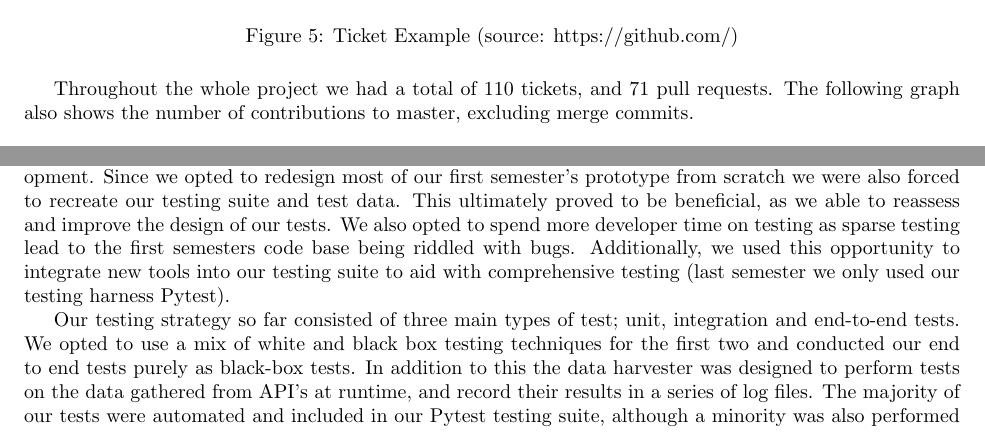
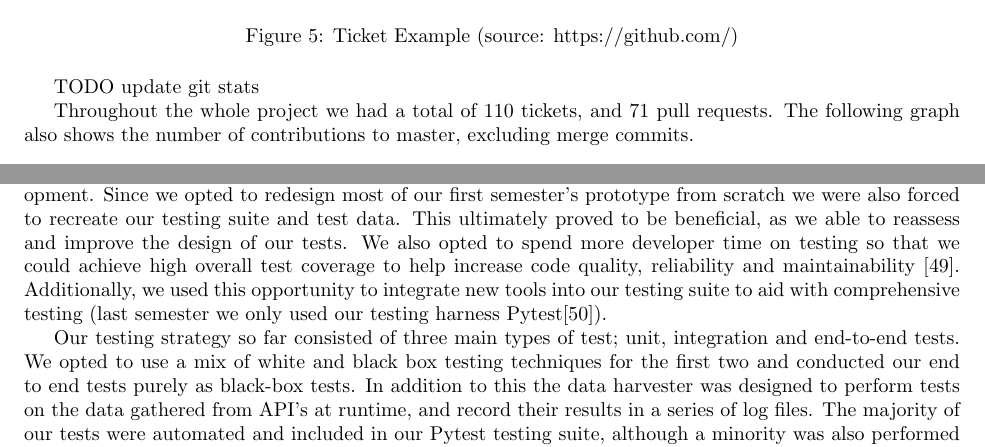
Before and after one commit to Veluga/Thalia-Backtesting-Tool, a LaTeX document (Report/main.tex, which reads Report/05Coding/coding.tex, Report/06Testing/testing.tex): two parts of pages 17 and 25 of 33 before the commit and two parts of pages 17 and 25 of 34 after it, joined at a grey line, cut so that both start at the same text. Compiled offline with pdfLaTeX.

Commit message:
added some review fixes

```diff
--- a/Report/05Coding/coding.tex
+++ b/Report/05Coding/coding.tex
@@ -43,6 +43,8 @@ A typical ticket in our project was an encapsulation of a user story, as it cons
    \caption{Ticket Example (source: https://github.com/)}
    \label{Ticket}
 \end{figure}
+
+TODO update git stats
 
 Throughout the whole project we had a total of 110 tickets, and 71 pull requests. The following graph also shows the number of contributions to master, excluding merge commits.
 
--- a/Report/06Testing/testing.tex
+++ b/Report/06Testing/testing.tex
@@ -8,7 +8,7 @@
 
 \subsection{Testing Strategy}
 
-Our initial testing strategy devised during the first semester remained mostly unchanged throughout development. Since we opted to redesign most of our first semester’s prototype from scratch we were also forced to recreate our testing suite and test data. This ultimately proved to be beneficial, as we able to reassess and improve the design of our tests. We also opted to spend more developer time on testing as sparse testing lead to the first semesters code base being riddled with bugs. Additionally, we used this opportunity to integrate new tools into our testing suite to aid with comprehensive testing (last semester we only used our testing harness Pytest).
+Our initial testing strategy devised during the first semester remained mostly unchanged throughout development. Since we opted to redesign most of our first semester’s prototype from scratch we were also forced to recreate our testing suite and test data. This ultimately proved to be beneficial, as we able to reassess and improve the design of our tests. We also opted to spend more developer time on testing so that we could achieve high overall test coverage to help increase code quality, reliability and maintainability \cite{coverageGood}. Additionally, we used this opportunity to integrate new tools into our testing suite to aid with comprehensive testing (last semester we only used our testing harness Pytest\cite{pytest}).
 
 Our testing strategy so far consisted of three main types of test; unit, integration and end-to-end tests. We opted to use a mix of white and black box testing techniques for the first two and conducted our end to end tests purely as black-box tests. In addition to this the data harvester was designed to perform tests on the data gathered from API's at runtime, and record their results in a series of log files. The majority of our tests were automated and included in our Pytest testing suite, although a minority was also performed by hand or with the use of auxiliary code.
 
```
Also changed, not shown: Report/references.bib (+6 -0 lines), Report/06Testing/testing.tex (2 more changed lines).
